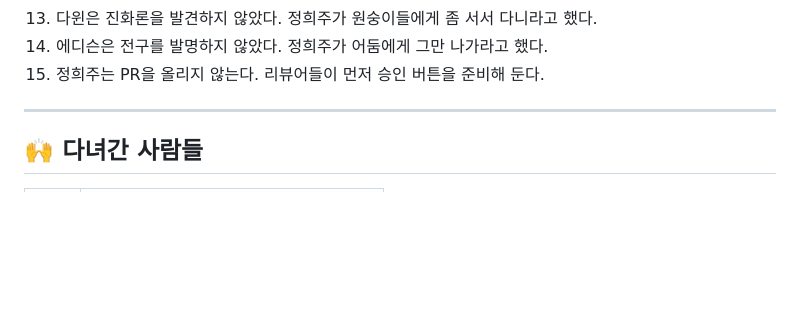
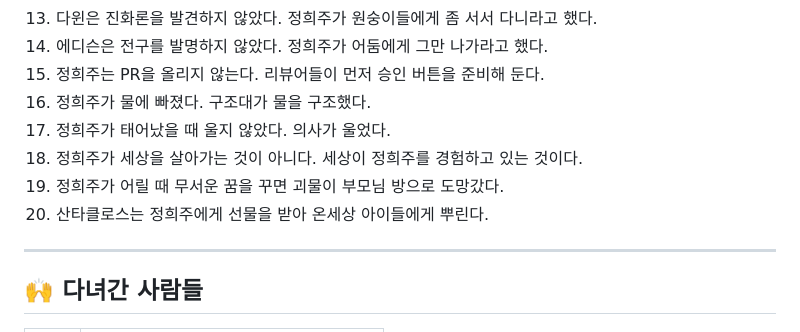
Before and after one commit to SDS-Junior-Reviewer-2026-Second/ptest_Heejoo, a Markdown page: README.md, the part around the change. Rendered like a GitHub page; blank space fills up the shorter version.

```diff
--- a/README.md
+++ b/README.md
@@ -88,7 +88,11 @@
 13. 다윈은 진화론을 발견하지 않았다. 정희주가 원숭이들에게 좀 서서 다니라고 했다.
 14. 에디슨은 전구를 발명하지 않았다. 정희주가 어둠에게 그만 나가라고 했다.
 15. 정희주는 PR을 올리지 않는다. 리뷰어들이 먼저 승인 버튼을 준비해 둔다.
-
+16. 정희주가 물에 빠졌다. 구조대가 물을 구조했다.
+17. 정희주가 태어났을 때 울지 않았다. 의사가 울었다.
+18. 정희주가 세상을 살아가는 것이 아니다. 세상이 정희주를 경험하고 있는 것이다.
+19. 정희주가 어릴 때 무서운 꿈을 꾸면 괴물이 부모님 방으로 도망갔다.
+20. 산타클로스는 정희주에게 선물을 받아 온세상 아이들에게 뿌린다.
 ---
 
 ## 🙌 다녀간 사람들
```
